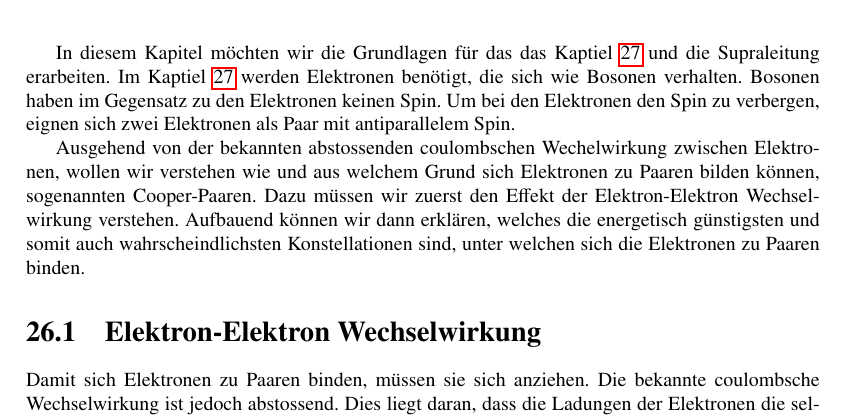
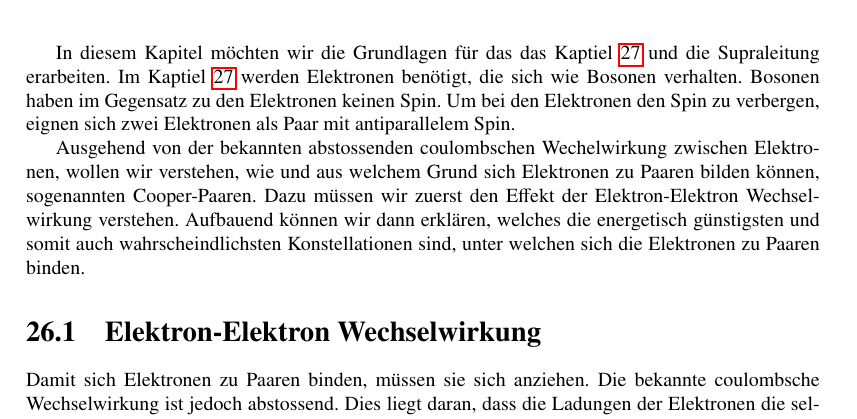
Before and after one commit to AndreasFMueller/SeminarQM, a LaTeX thesis (skript/skript.tex, which reads skript/supraleitung/main.tex): part of page 323 of 368, cut so that both start at the same text. Compiled offline with pdfLaTeX; a LaTeX package or settings file that is missing is left out.

Commit message:
Einleitung verbessert

```diff
--- a/skript/supraleitung/main.tex
+++ b/skript/supraleitung/main.tex
@@ -12,7 +11,7 @@ keinen Spin. Um bei den Elektronen den Spin zu verbergen, eignen sich zwei Elekt
 antiparallelem Spin.
 
 Ausgehend von der bekannten abstossenden coulombschen Wechelwirkung zwischen Elektronen,
-wollen wir verstehen wie und aus welchem Grund sich Elektronen zu Paaren bilden k"onnen,
+wollen wir verstehen, wie und aus welchem Grund sich Elektronen zu Paaren bilden k"onnen,
 sogenannten Cooper-Paaren.
 Dazu m"ussen wir zuerst den Effekt der Elektron-Elektron Wechselwirkung verstehen.
 Aufbauend k"onnen wir dann erkl"aren, welches die energetisch g"unstigsten und somit auch
```
Also changed, not shown: skript/supraleitung/main.tex (1 more changed lines).
